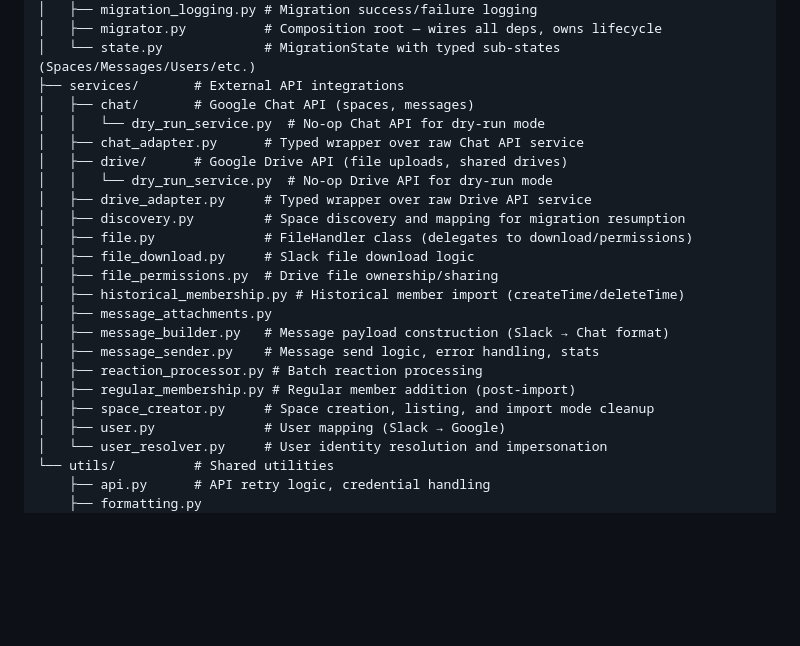
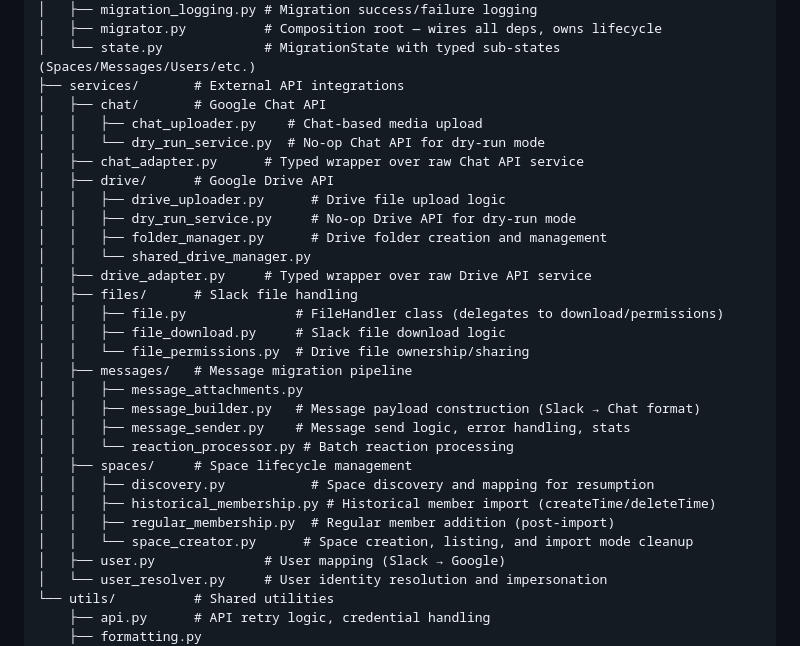
Before and after one commit to nicklamont/slack-chat-migrator, a Markdown page: CLAUDE.md, the part around the change. Drawn GitHub-style; blank space fills up the shorter version.

```diff
--- a/CLAUDE.md
+++ b/CLAUDE.md
@@ -27,23 +27,30 @@ src/slack_chat_migrator/
 │   ├── migrator.py          # Composition root — wires all deps, owns lifecycle
 │   └── state.py             # MigrationState with typed sub-states (Spaces/Messages/Users/etc.)
 ├── services/       # External API integrations
-│   ├── chat/       # Google Chat API (spaces, messages)
+│   ├── chat/       # Google Chat API
+│   │   ├── chat_uploader.py    # Chat-based media upload
 │   │   └── dry_run_service.py  # No-op Chat API for dry-run mode
 │   ├── chat_adapter.py      # Typed wrapper over raw Chat API service
-│   ├── drive/      # Google Drive API (file uploads, shared drives)
-│   │   └── dry_run_service.py  # No-op Drive API for dry-run mode
+│   ├── drive/      # Google Drive API
+│   │   ├── drive_uploader.py      # Drive file upload logic
+│   │   ├── dry_run_service.py     # No-op Drive API for dry-run mode
+│   │   ├── folder_manager.py      # Drive folder creation and management
+│   │   └── shared_drive_manager.py
 │   ├── drive_adapter.py     # Typed wrapper over raw Drive API service
-│   ├── discovery.py         # Space discovery and mapping for migration resumption
-│   ├── file.py              # FileHandler class (delegates to download/permissions)
-│   ├── file_download.py     # Slack file download logic
-│   ├── file_permissions.py  # Drive file ownership/sharing
-│   ├── historical_membership.py # Historical member import (createTime/deleteTime)
-│   ├── message_attachments.py
-│   ├── message_builder.py   # Message payload construction (Slack → Chat format)
-│   ├── message_sender.py    # Message send logic, error handling, stats
-│   ├── reaction_processor.py # Batch reaction processing
-│   ├── regular_membership.py # Regular member addition (post-import)
-│   ├── space_creator.py     # Space creation, listing, and import mode cleanup
+│   ├── files/      # Slack file handling
+│   │   ├── file.py              # FileHandler class (delegates to download/permissions)
+│   │   ├── file_download.py     # Slack file download logic
+│   │   └── file_permissions.py  # Drive file ownership/sharing
+│   ├── messages/   # Message migration pipeline
+│   │   ├── message_attachments.py
+│   │   ├── message_builder.py   # Message payload construction (Slack → Chat format)
+│   │   ├── message_sender.py    # Message send logic, error handling, stats
+│   │   └── reaction_processor.py # Batch reaction processing
+│   ├── spaces/     # Space lifecycle management
+│   │   ├── discovery.py           # Space discovery and mapping for resumption
+│   │   ├── historical_membership.py # Historical member import (createTime/deleteTime)
+│   │   ├── regular_membership.py  # Regular member addition (post-import)
+│   │   └── space_creator.py      # Space creation, listing, and import mode cleanup
 │   ├── user.py              # User mapping (Slack → Google)
 │   └── user_resolver.py     # User identity resolution and impersonation
 └── utils/          # Shared utilities
```
Also changed, not shown: README.md (+14 -11 lines).
